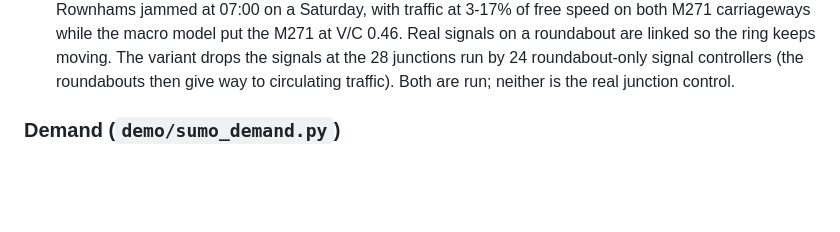
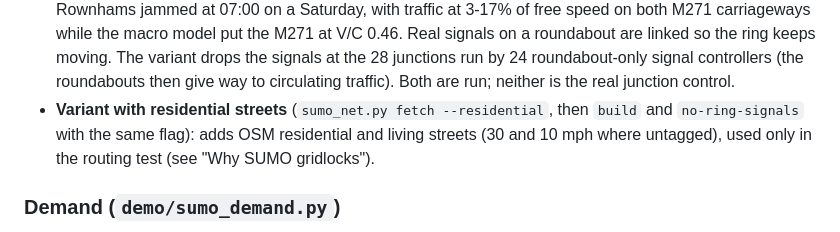
Before and after one commit to Alex-Sebastian-Ene/Sotonship26, a Markdown page: docs/sumo-check.md, the part around one of its changes. GitHub-like rendering; blank space fills up the shorter version.

```diff
--- a/docs/sumo-check.md
+++ b/docs/sumo-check.md
@@ -204,6 +243,9 @@ early to 81 minutes late (the 81 is Bluestar 2 southbound, 4 buses).
   roundabout are linked so the ring keeps moving. The variant drops the signals at the 28 junctions
   run by 24 roundabout-only signal controllers (the roundabouts then give way to circulating traffic). Both are
   run; neither is the real junction control.
+- **Variant with residential streets** (`sumo_net.py fetch --residential`, then `build` and
+  `no-ring-signals` with the same flag): adds OSM residential and living streets (30 and 10 mph
+  where untagged), used only in the routing test (see "Why SUMO gridlocks").
 
 ### Demand (`demo/sumo_demand.py`)
 
```
Also changed, not shown: other parts of docs/sumo-check.md (+43 -4 lines).
